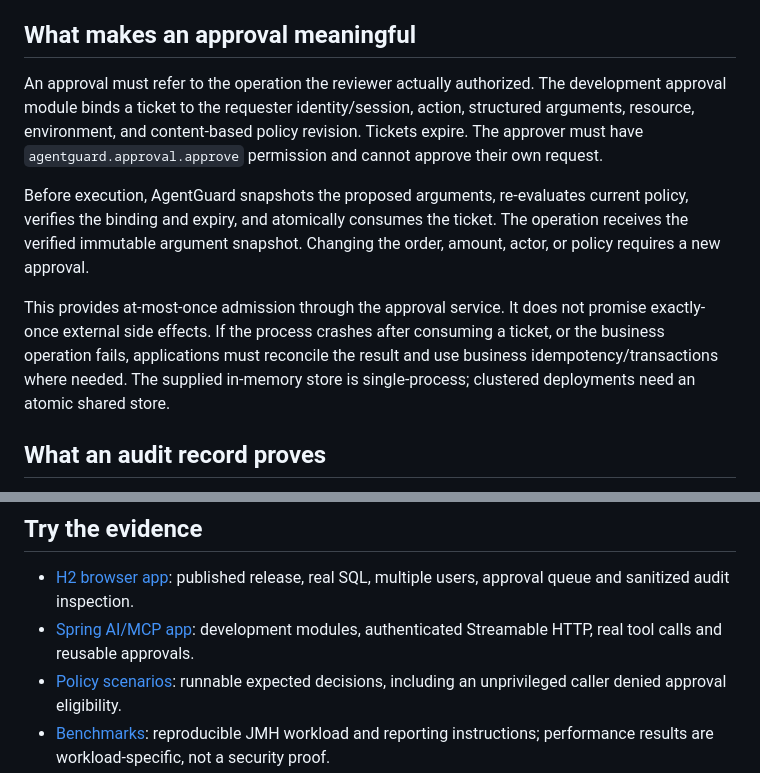
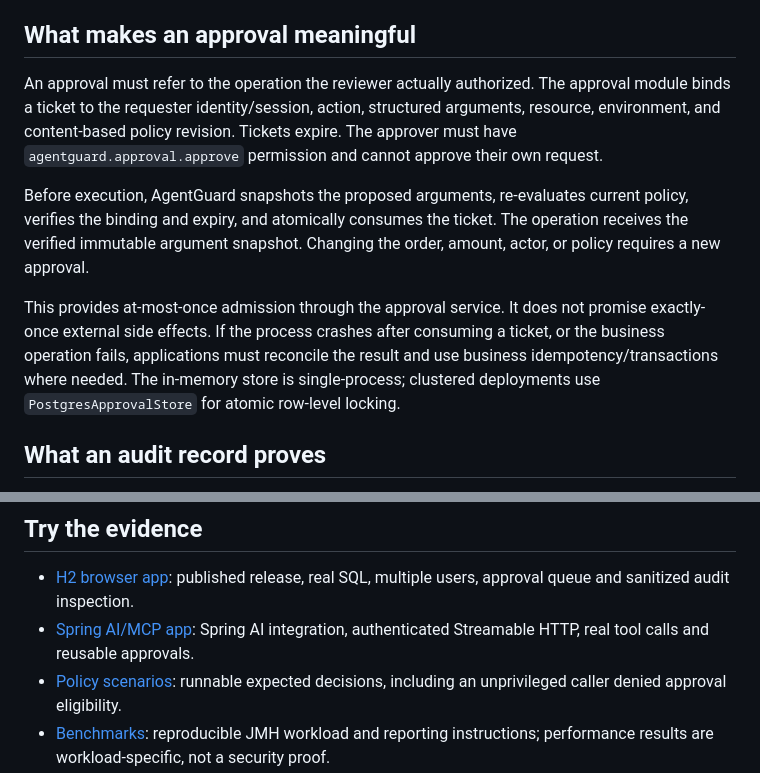
Before and after one commit to Amaljeevs/agentguard, a Markdown page: why-agentguard.md, 2 parts joined by grey strips. Drawn GitHub-style.

```diff
--- a/why-agentguard.md
+++ b/why-agentguard.md
@@ -83,7 +83,7 @@ integrations are separate modules so applications can choose their dependencies.
 ## What makes an approval meaningful
 
 An approval must refer to the operation the reviewer actually authorized. The
-development approval module binds a ticket to the requester identity/session,
+approval module binds a ticket to the requester identity/session,
 action, structured arguments, resource, environment, and content-based policy
 revision. Tickets expire. The approver must have
 `agentguard.approval.approve` permission and cannot approve their own request.
@@ -96,8 +96,8 @@ Changing the order, amount, actor, or policy requires a new approval.
 This provides at-most-once admission through the approval service. It does not
 promise exactly-once external side effects. If the process crashes after consuming
 a ticket, or the business operation fails, applications must reconcile the result
-and use business idempotency/transactions where needed. The supplied in-memory
-store is single-process; clustered deployments need an atomic shared store.
+and use business idempotency/transactions where needed. The in-memory
+store is single-process; clustered deployments use `PostgresApprovalStore` for atomic row-level locking.
 
 ## What an audit record proves
 
@@ -161,8 +161,8 @@ does not prevent every malicious action an already authorized tool could perform
 
 - [H2 browser app](agentguard-examples/h2-orders-app/README.md): published release,
   real SQL, multiple users, approval queue and sanitized audit inspection.
-- [Spring AI/MCP app](agentguard-examples/spring-ai-mcp-server/README.md): development
-  modules, authenticated Streamable HTTP, real tool calls and reusable approvals.
+- [Spring AI/MCP app](agentguard-examples/spring-ai-mcp-server/README.md): Spring AI integration,
+  authenticated Streamable HTTP, real tool calls and reusable approvals.
 - [Policy scenarios](specification/examples/policy-scenarios.json): runnable
   expected decisions, including an unprivileged caller denied approval eligibility.
 - [Benchmarks](benchmarks/README.md): reproducible JMH workload and reporting
```
Also changed, not shown: README.md (+8 -5 lines).
